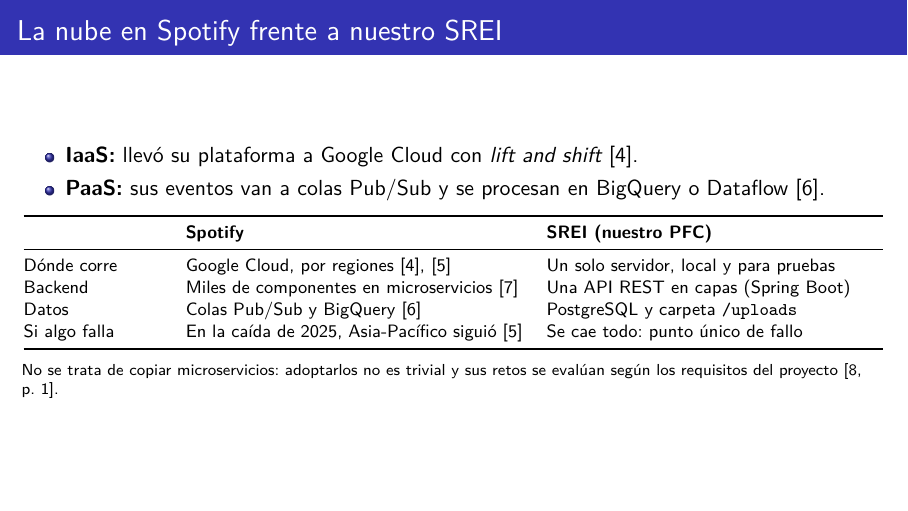
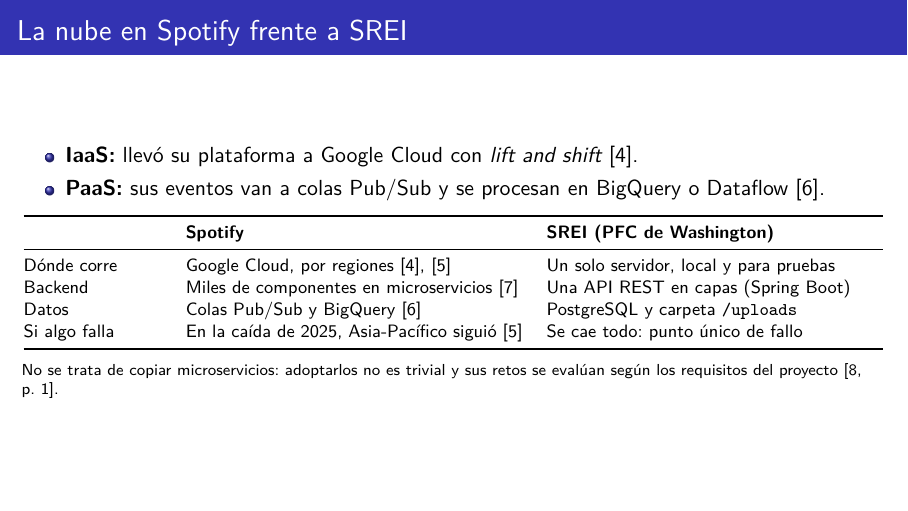
Before and after one commit to jcedenoi4/GA-SUM-01-EXP, LaTeX slides (presentacion.tex, which reads secciones/02_arquitectura.tex): page 4 of 25. Compiled offline with pdfLaTeX.

Commit message:
Corrección la identificación del pfc

```diff
--- a/secciones/02_arquitectura.tex
+++ b/secciones/02_arquitectura.tex
@@ -23,7 +23,7 @@
   \cite{spotifyIncident2025,khlebnikova2024dataplatform,gustavsson2023fleet,strid2023fleet}.\par}
 \end{frame}
 
-\begin{frame}{La nube en Spotify frente a nuestro SREI}
+\begin{frame}{La nube en Spotify frente a SREI}
   \begin{itemize}
     \item \textbf{IaaS:} llevó su plataforma a Google Cloud con
       \emph{lift and shift} \cite{strid2023fleet}.
@@ -38,7 +38,7 @@
   % cada fila termina con \tabularnewline (no hace falta el paquete array).
   \begin{tabular}{@{}p{0.16\linewidth}p{0.39\linewidth}p{0.39\linewidth}@{}}
     \toprule
-    & \textbf{Spotify} & \textbf{SREI (nuestro PFC)} \tabularnewline
+    & \textbf{Spotify} & \textbf{SREI (PFC de Washington)} \tabularnewline
     \midrule
     Dónde corre   & \raggedright Google Cloud, por regiones
                     \cite{strid2023fleet,spotifyIncident2025}
```
Also changed, not shown: presentacion.pdf.
